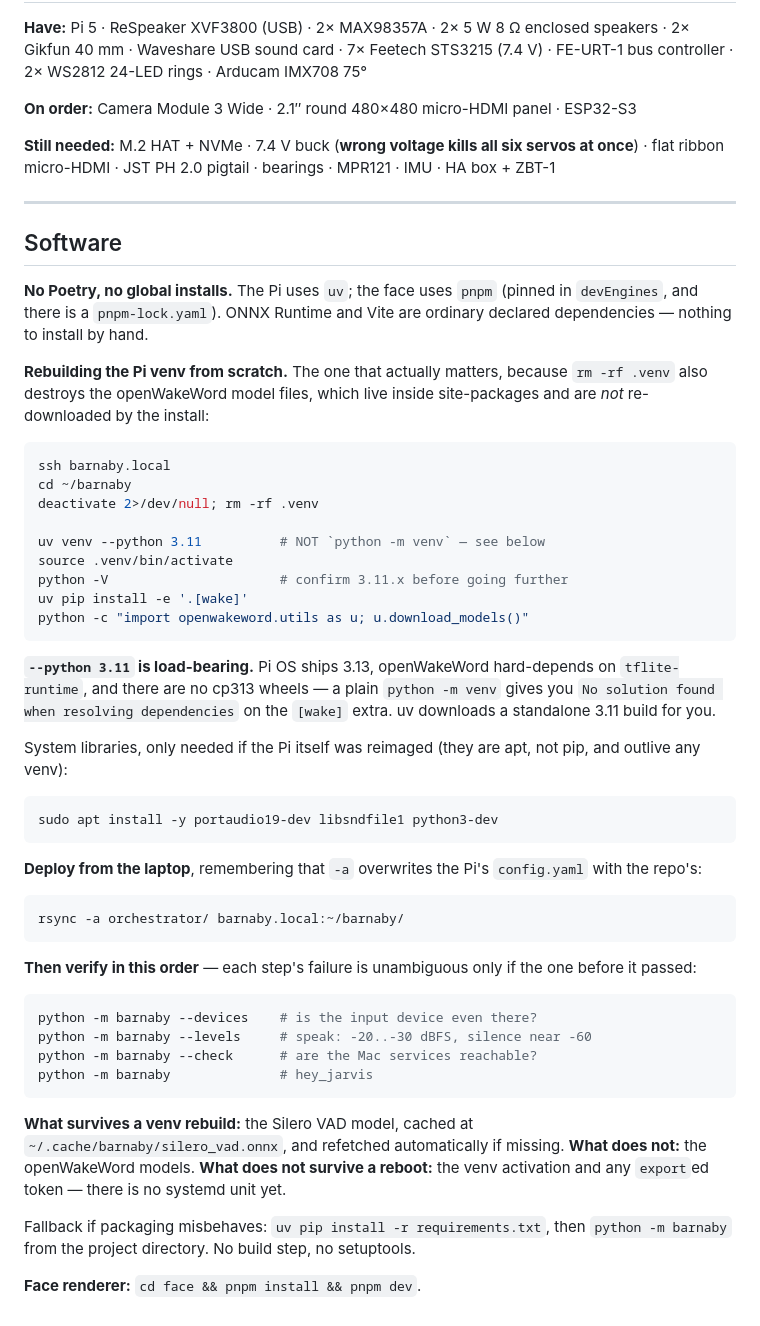
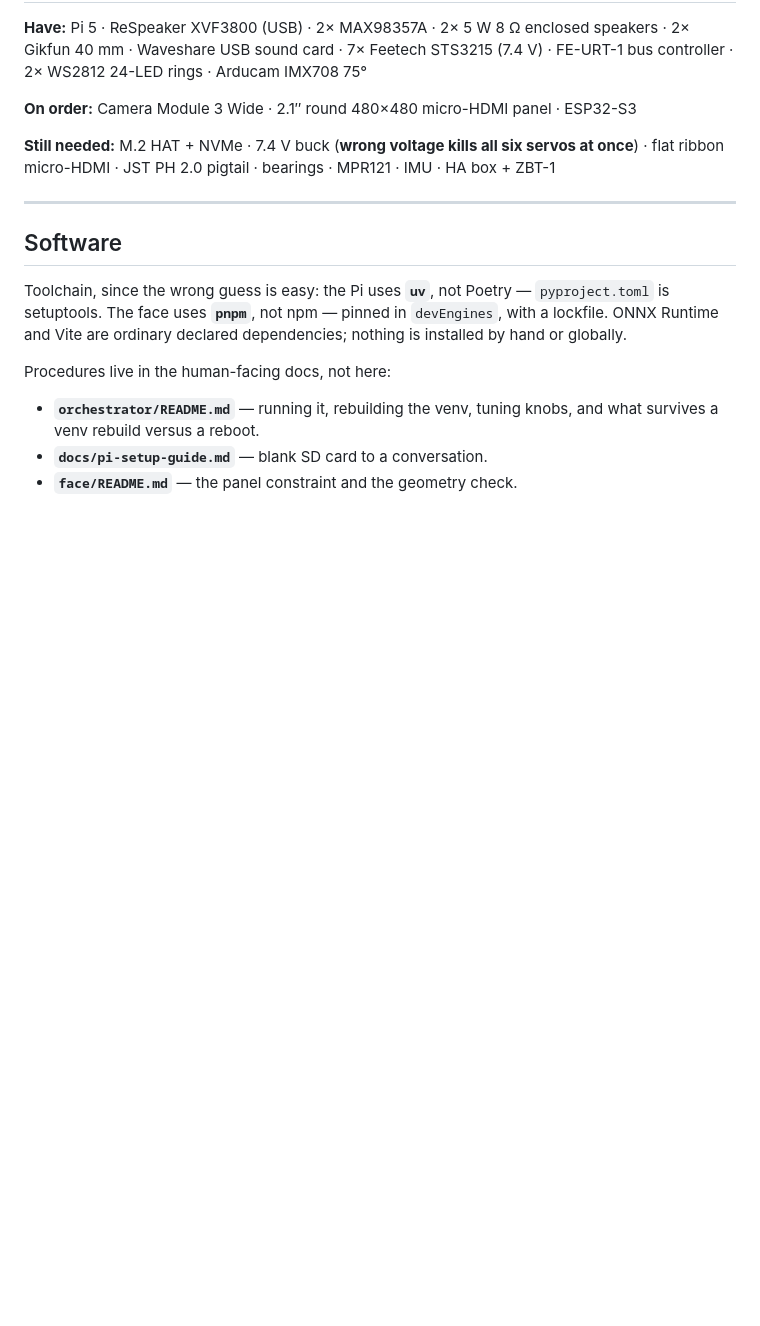
Before and after one commit to nnance/barnaby, a Markdown page: CLAUDE.md, the part around the change. Drawn GitHub-style; blank space fills up the shorter version.

Commit message:
Move setup procedures out of CLAUDE.md into the READMEs
I put a full venv-rebuild procedure into CLAUDE.md last commit. That was
the wrong file twice over: it duplicated content the setup docs already
own, creating a second copy to drift, and CLAUDE.md is agent context —
instructions belong where humans read them.

orchestrator/README.md gains a "Rebuilding the venv" section and, in
"Things that will bite", the two facts that were genuinely undocumented
anywhere:

- `rm -rf .venv` deletes the openWakeWord models. They live in
  site-packages and reinstalling does not fetch them back, so
  download_models() must be re-run every rebuild. Previously the README
  mentioned that call only in the context of borrowing a pretrained
  model, which reads as optional; it is also required for a custom
  barnaby.onnx, because what is missing is the shared melspectrogram and
  embedding models.
- The Silero VAD model does survive, cached outside the venv at
  ~/.cache/barnaby/. The guide gave the path but never said it persists.

Also records that nothing survives a reboot and how to come back up,
which appeared in no human-facing doc.

pi-setup-guide.md gets a pointer rather than a copy. CLAUDE.md keeps
only what an agent needs to avoid guessing wrong — uv not Poetry, pnpm
not npm — and links out for the rest.

Co-Authored-By: Claude Fable 5 <noreply@anthropic.com>

````diff
--- a/CLAUDE.md
+++ b/CLAUDE.md
@@ -218,61 +218,14 @@ MPR121 · IMU · HA box + ZBT-1
 
 ## Software
 
-**No Poetry, no global installs.** The Pi uses `uv`; the face uses `pnpm`
-(pinned in `devEngines`, and there is a `pnpm-lock.yaml`). ONNX Runtime and
-Vite are ordinary declared dependencies — nothing to install by hand.
+Toolchain, since the wrong guess is easy: the Pi uses **`uv`**, not Poetry —
+`pyproject.toml` is setuptools. The face uses **`pnpm`**, not npm — pinned in
+`devEngines`, with a lockfile. ONNX Runtime and Vite are ordinary declared
+dependencies; nothing is installed by hand or globally.
 
-**Rebuilding the Pi venv from scratch.** The one that actually matters, because
-`rm -rf .venv` also destroys the openWakeWord model files, which live inside
-site-packages and are *not* re-downloaded by the install:
+Procedures live in the human-facing docs, not here:
 
-```bash
-ssh barnaby.local
-cd ~/barnaby
-deactivate 2>/dev/null; rm -rf .venv
-
-uv venv --python 3.11          # NOT `python -m venv` — see below
-source .venv/bin/activate
-python -V                      # confirm 3.11.x before going further
-uv pip install -e '.[wake]'
-python -c "import openwakeword.utils as u; u.download_models()"
-```
-
-**`--python 3.11` is load-bearing.** Pi OS ships 3.13, openWakeWord
-hard-depends on `tflite-runtime`, and there are no cp313 wheels — a plain
-`python -m venv` gives you `No solution found when resolving dependencies` on
-the `[wake]` extra. uv downloads a standalone 3.11 build for you.
-
-System libraries, only needed if the Pi itself was reimaged (they are apt, not
-pip, and outlive any venv):
-
-```bash
-sudo apt install -y portaudio19-dev libsndfile1 python3-dev
-```
-
-**Deploy from the laptop**, remembering that `-a` overwrites the Pi's
-`config.yaml` with the repo's:
-
-```bash
-rsync -a orchestrator/ barnaby.local:~/barnaby/
-```
-
-**Then verify in this order** — each step's failure is unambiguous only if the
-one before it passed:
-
-```bash
-python -m barnaby --devices    # is the input device even there?
-python -m barnaby --levels     # speak: -20..-30 dBFS, silence near -60
-python -m barnaby --check      # are the Mac services reachable?
-python -m barnaby              # hey_jarvis
-```
-
-**What survives a venv rebuild:** the Silero VAD model, cached at
-`~/.cache/barnaby/silero_vad.onnx`, and refetched automatically if missing.
-**What does not:** the openWakeWord models. **What does not survive a reboot:**
-the venv activation and any `export`ed token — there is no systemd unit yet.
-
-Fallback if packaging misbehaves: `uv pip install -r requirements.txt`, then
-`python -m barnaby` from the project directory. No build step, no setuptools.
-
-**Face renderer:** `cd face && pnpm install && pnpm dev`.
+- **`orchestrator/README.md`** — running it, rebuilding the venv, tuning knobs,
+  and what survives a venv rebuild versus a reboot.
+- **`docs/pi-setup-guide.md`** — blank SD card to a conversation.
+- **`face/README.md`** — the panel constraint and the geometry check.
````
Also changed, not shown: docs/pi-setup-guide.md (+4 -0 lines), orchestrator/README.md (+42 -0 lines).
